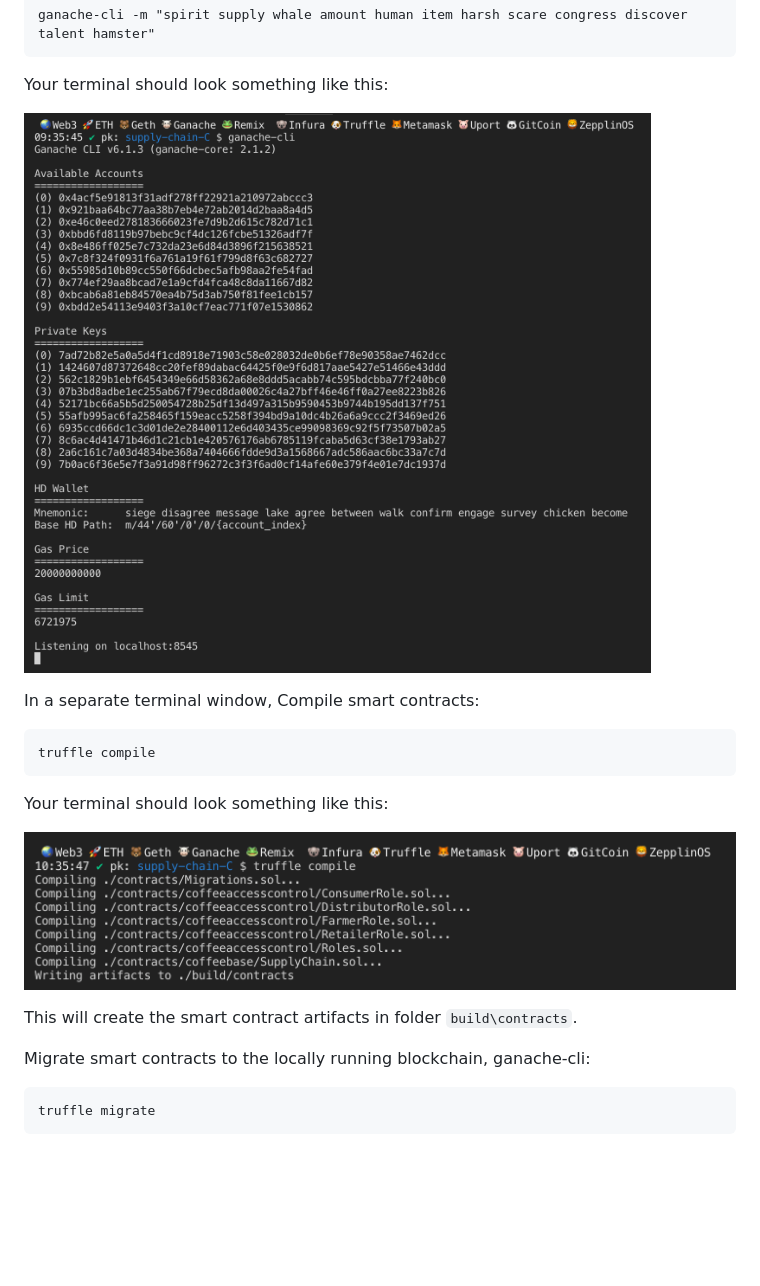
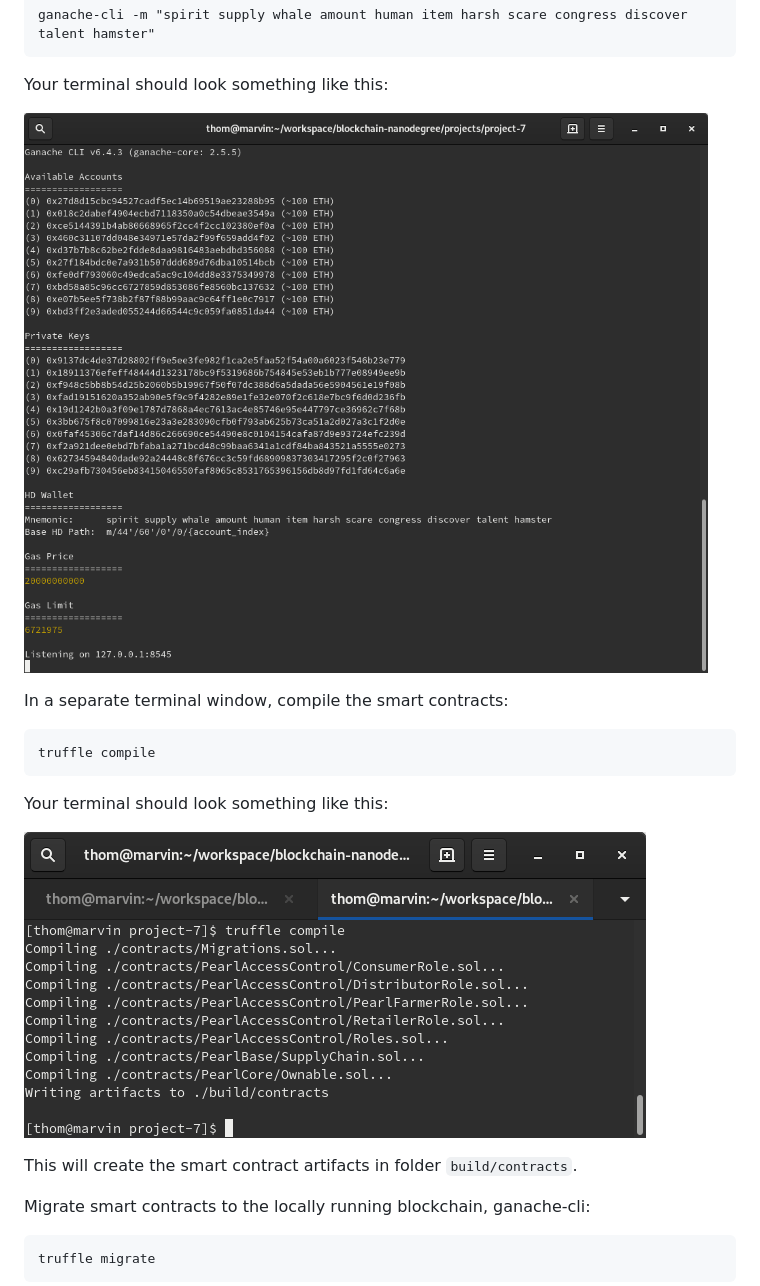
Before and after one commit to thom/pearl-supply-chain, a Markdown page: README.md, the part around the change printed below. GitHub-like rendering; pictures changed too: images/ganache-cli.png, images/truffle_compile.png; blank space fills up the shorter version.

````diff
--- a/README.md
+++ b/README.md
@@ -67,5 +67,5 @@ Your terminal should look something like this:
 
-In a separate terminal window, Compile smart contracts:
+In a separate terminal window, compile the smart contracts:
 
 ```
 truffle compile
@@ -77,5 +77,5 @@ Your terminal should look something like this:
 
-This will create the smart contract artifacts in folder ```build\contracts```.
+This will create the smart contract artifacts in folder ```build/contracts```.
 
 Migrate smart contracts to the locally running blockchain, ganache-cli:
 
````
Also changed, not shown: other parts of README.md (+53 -5 lines), images/npm_run_dev.png (added), images/truffle_migrate.png, images/truffle_test.png.
